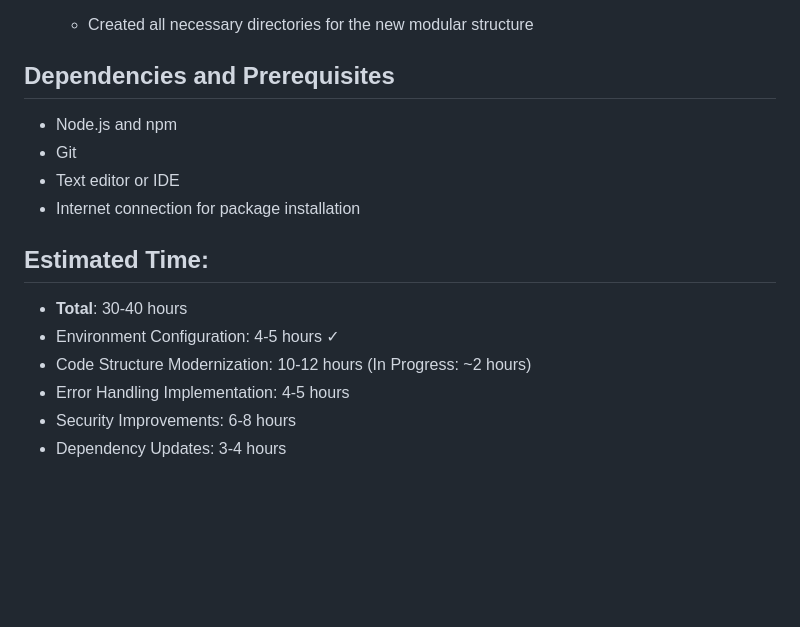
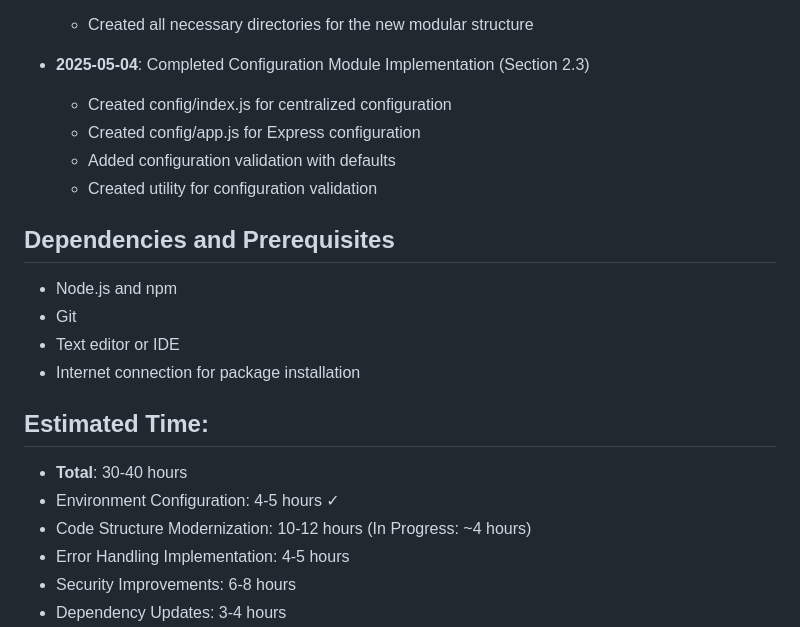
Before and after one commit to donalotiarnaigh/weather-app, a Markdown page: docs/p1_wbs.md, the part around the change printed below. Drawn GitHub-style; blank space fills up the shorter version.

Commit message:
Update WBS to mark configuration module tasks as complete

```diff
--- a/docs/p1_wbs.md
+++ b/docs/p1_wbs.md
@@ -165,4 +165,10 @@
   - Created all necessary directories for the new modular structure
+
+- **2025-05-04**: Completed Configuration Module Implementation (Section 2.3)
+  - Created config/index.js for centralized configuration
+  - Created config/app.js for Express configuration
+  - Added configuration validation with defaults
+  - Created utility for configuration validation
 
 ## Dependencies and Prerequisites
 - Node.js and npm
@@ -173,7 +179,7 @@
 ## Estimated Time:
 - **Total**: 30-40 hours
 - Environment Configuration: 4-5 hours ✓
-- Code Structure Modernization: 10-12 hours (In Progress: ~2 hours)
+- Code Structure Modernization: 10-12 hours (In Progress: ~4 hours)
 - Error Handling Implementation: 4-5 hours
 - Security Improvements: 6-8 hours
 - Dependency Updates: 3-4 hours
```
Also changed, not shown: other parts of docs/p1_wbs.md (+10 -10 lines).
